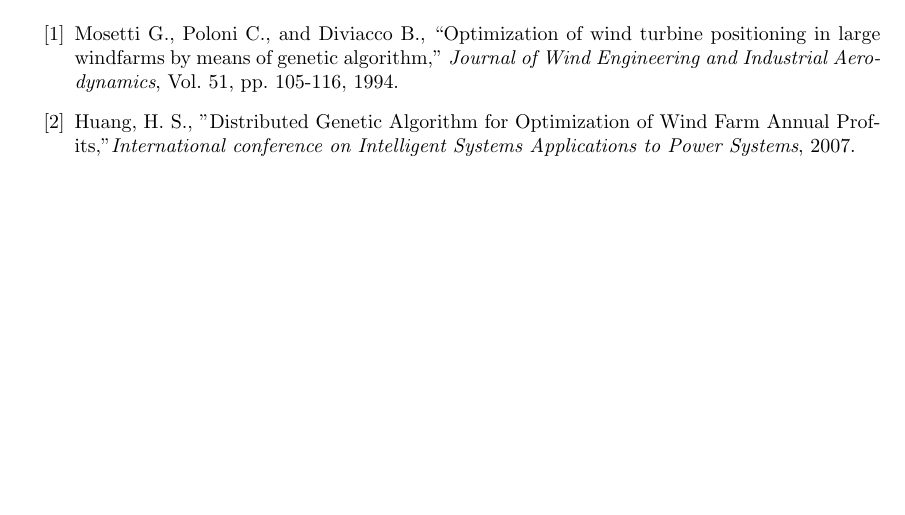
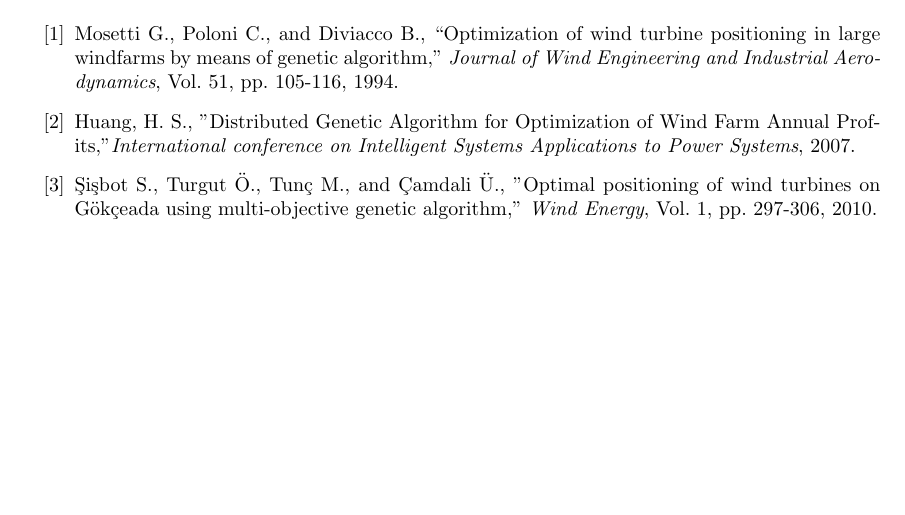
Before and after one commit to helenetangen/Project, a LaTeX document (Wind Farm Layout Optimization and the Genetic Algorithm.tex): part of page 2 of 2, cut so that both start at the same text. Compiled offline with pdfLaTeX.

Commit message:
Added Sisbot source.

```diff
--- a/Wind Farm Layout Optimization and the Genetic Algorithm.tex
+++ b/Wind Farm Layout Optimization and the Genetic Algorithm.tex
@@ -47,6 +47,8 @@ The simulation was run for 2500 generations with the migration strategy that 3.3
 
 \bibitem{huang} Huang, H. S., ''Distributed Genetic Algorithm for Optimization of Wind Farm Annual Profits,''\emph{International conference on Intelligent Systems Applications to Power Systems}, 2007.
 
+\bibitem{sisbot} \c{S}i\c{s}bot S., Turgut {\"O}., Tun\c{c} M., and \c{C}amdali {\"U}., ''Optimal positioning of wind turbines on G{\"o}k\c{c}eada using multi-objective genetic algorithm,'' \emph{Wind Energy}, Vol. 1, pp. 297-306, 2010.
+
 \end{thebibliography}
 
 
```
Also changed, not shown: Wind Farm Layout Optimization and the Genetic Algorithm.pdf, 3 other files.
